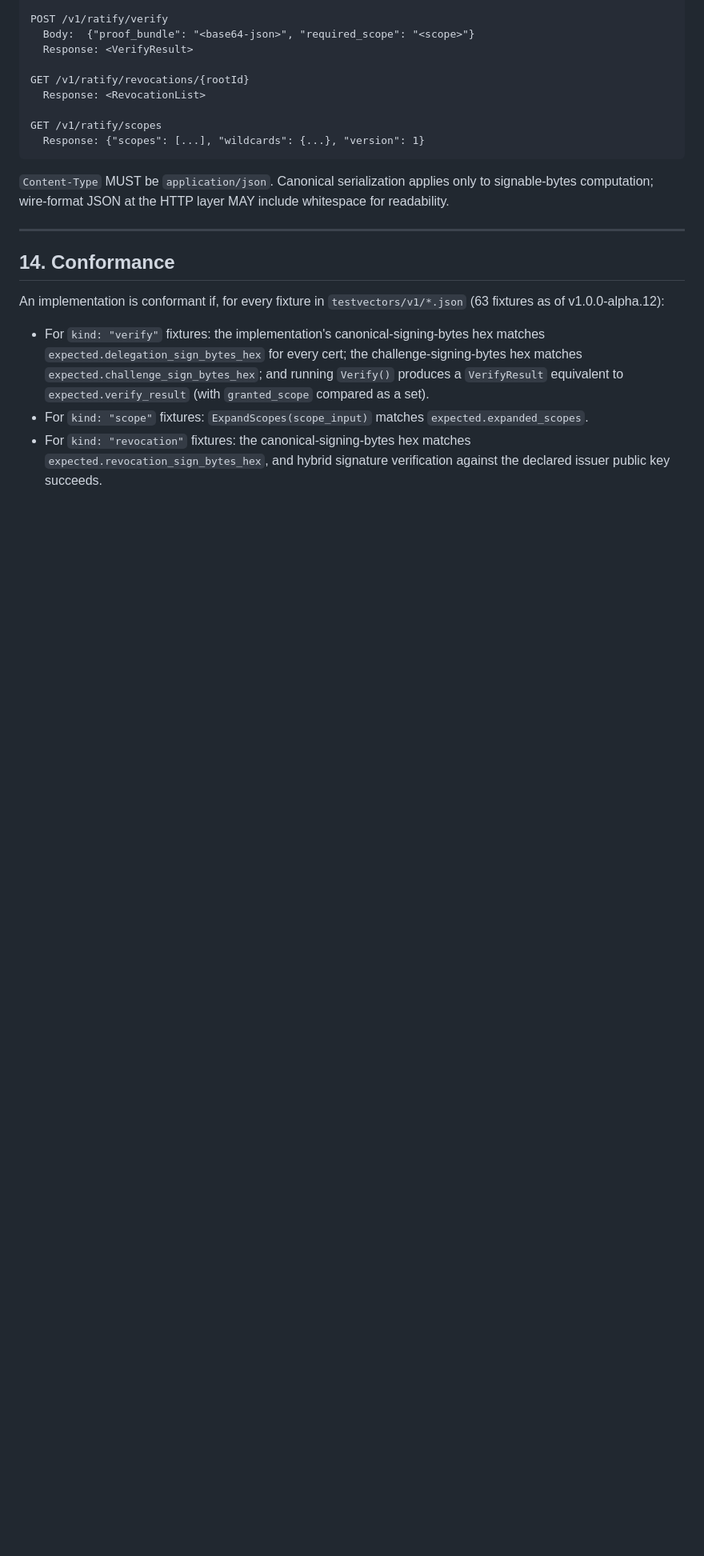
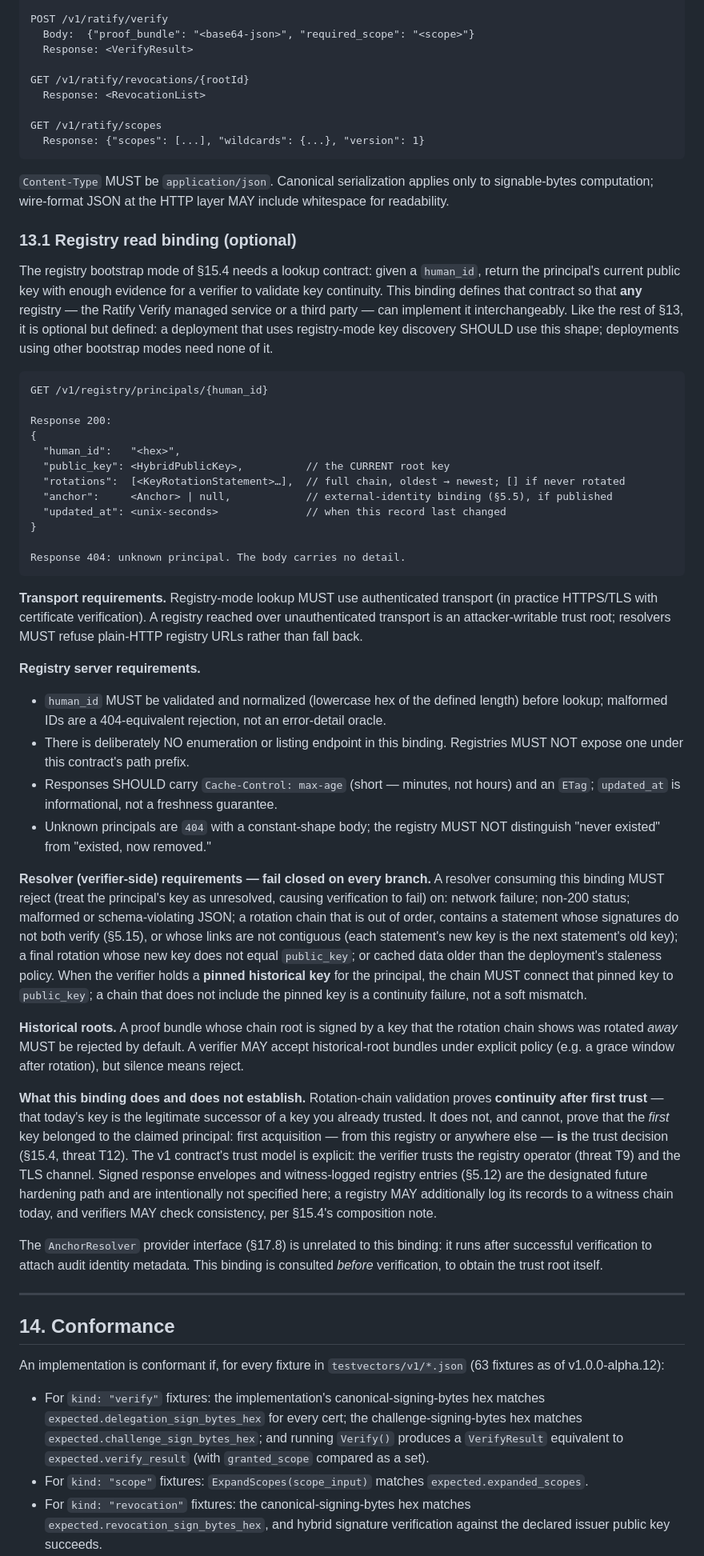
Before and after one commit to identities-ai/ratify-protocol, a Markdown page: SPEC.md, the part around one of its changes. Shown at 80% size. Rendered like a GitHub page; blank space fills up the shorter version.

Commit message:
spec: §13.1 registry read binding (optional) — open contract for registry-mode key discovery
Defines GET /v1/registry/principals/{human_id}: current root key + full
KeyRotationStatement chain (oldest→newest) + optional Anchor +
updated_at. Any registry — the managed Verify service or a third party —
implements the same shape.

Locked security posture (from adversarial scoping review):
- TLS mandatory; resolvers refuse plain-HTTP registry URLs
- no enumeration endpoint; normalized human_id; constant-shape 404s
- short cache lifetimes; updated_at is informational, not freshness
- resolver fails closed on every branch: network, non-200, schema,
  chain order, dual-signature validity, link contiguity, final-key
  match, pinned-key continuity, staleness beyond policy
- historical-root bundles rejected by default after rotation
- first trust stated plainly: rotation proves continuity AFTER first
  trust; first acquisition IS the trust decision (T12)
- residual risk named: v1 trusts registry operator (T9) + TLS; signed
  responses / witness-logged registries are future hardening
- explicit AnchorResolver (§17.8) disambiguation: audit-time metadata,
  not trust-root discovery

Cross-referenced from §15.4's registry row. Reference resolver in
cmd/ratify-verifier follows in a separate commit after this text is
adversarially reviewed.

Signed-off-by: chuks <891251+chuks@users.noreply.github.com>

````diff
--- a/SPEC.md
+++ b/SPEC.md
@@ -1133,6 +1133,41 @@ GET /v1/ratify/scopes
 
 `Content-Type` MUST be `application/json`. Canonical serialization applies only to signable-bytes computation; wire-format JSON at the HTTP layer MAY include whitespace for readability.
 
+### 13.1 Registry read binding (optional)
+
+The registry bootstrap mode of §15.4 needs a lookup contract: given a `human_id`, return the principal's current public key with enough evidence for a verifier to validate key continuity. This binding defines that contract so that **any** registry — the Ratify Verify managed service or a third party — can implement it interchangeably. Like the rest of §13, it is optional but defined: a deployment that uses registry-mode key discovery SHOULD use this shape; deployments using other bootstrap modes need none of it.
+
+```
+GET /v1/registry/principals/{human_id}
+
+Response 200:
+{
+  "human_id":   "<hex>",
+  "public_key": <HybridPublicKey>,          // the CURRENT root key
+  "rotations":  [<KeyRotationStatement>…],  // full chain, oldest → newest; [] if never rotated
+  "anchor":     <Anchor> | null,            // external-identity binding (§5.5), if published
+  "updated_at": <unix-seconds>              // when this record last changed
+}
+
+Response 404: unknown principal. The body carries no detail.
+```
+
+**Transport requirements.** Registry-mode lookup MUST use authenticated transport (in practice HTTPS/TLS with certificate verification). A registry reached over unauthenticated transport is an attacker-writable trust root; resolvers MUST refuse plain-HTTP registry URLs rather than fall back.
+
+**Registry server requirements.**
+- `human_id` MUST be validated and normalized (lowercase hex of the defined length) before lookup; malformed IDs are a 404-equivalent rejection, not an error-detail oracle.
+- There is deliberately NO enumeration or listing endpoint in this binding. Registries MUST NOT expose one under this contract's path prefix.
+- Responses SHOULD carry `Cache-Control: max-age` (short — minutes, not hours) and an `ETag`; `updated_at` is informational, not a freshness guarantee.
+- Unknown principals are `404` with a constant-shape body; the registry MUST NOT distinguish "never existed" from "existed, now removed."
+
+**Resolver (verifier-side) requirements — fail closed on every branch.** A resolver consuming this binding MUST reject (treat the principal's key as unresolved, causing verification to fail) on: network failure; non-200 status; malformed or schema-violating JSON; a rotation chain that is out of order, contains a statement whose signatures do not both verify (§5.15), or whose links are not contiguous (each statement's new key is the next statement's old key); a final rotation whose new key does not equal `public_key`; or cached data older than the deployment's staleness policy. When the verifier holds a **pinned historical key** for the principal, the chain MUST connect that pinned key to `public_key`; a chain that does not include the pinned key is a continuity failure, not a soft mismatch.
+
+**Historical roots.** A proof bundle whose chain root is signed by a key that the rotation chain shows was rotated *away* MUST be rejected by default. A verifier MAY accept historical-root bundles under explicit policy (e.g. a grace window after rotation), but silence means reject.
+
+**What this binding does and does not establish.** Rotation-chain validation proves **continuity after first trust** — that today's key is the legitimate successor of a key you already trusted. It does not, and cannot, prove that the *first* key belonged to the claimed principal: first acquisition — from this registry or anywhere else — **is** the trust decision (§15.4, threat T12). The v1 contract's trust model is explicit: the verifier trusts the registry operator (threat T9) and the TLS channel. Signed response envelopes and witness-logged registry entries (§5.12) are the designated future hardening path and are intentionally not specified here; a registry MAY additionally log its records to a witness chain today, and verifiers MAY check consistency, per §15.4's composition note.
+
+The `AnchorResolver` provider interface (§17.8) is unrelated to this binding: it runs after successful verification to attach audit identity metadata. This binding is consulted *before* verification, to obtain the trust root itself.
+
 ---
 
 ## 14. Conformance
````
Also changed, not shown: other parts of SPEC.md (+1 -1 lines), CHANGELOG.md (+6 -0 lines).
